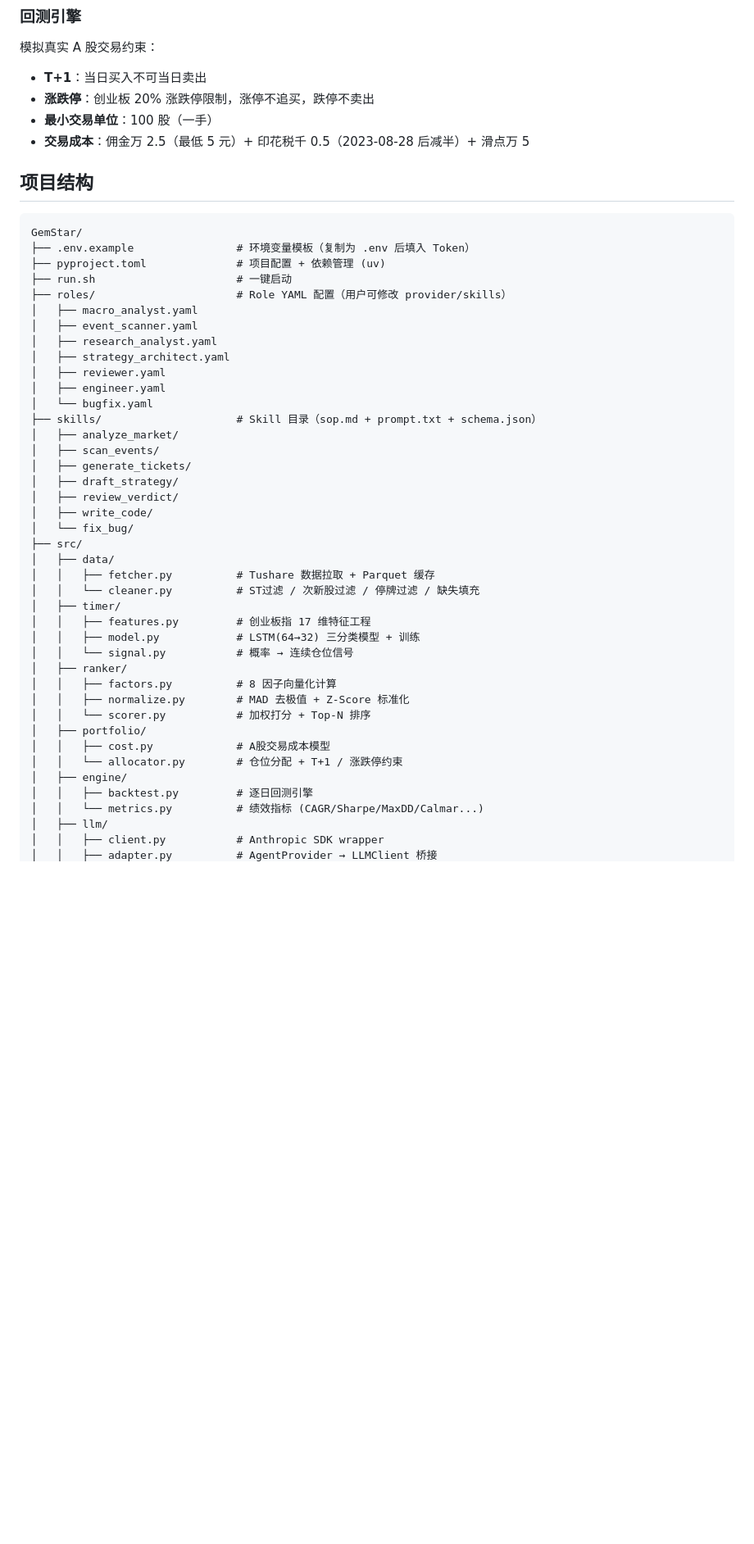
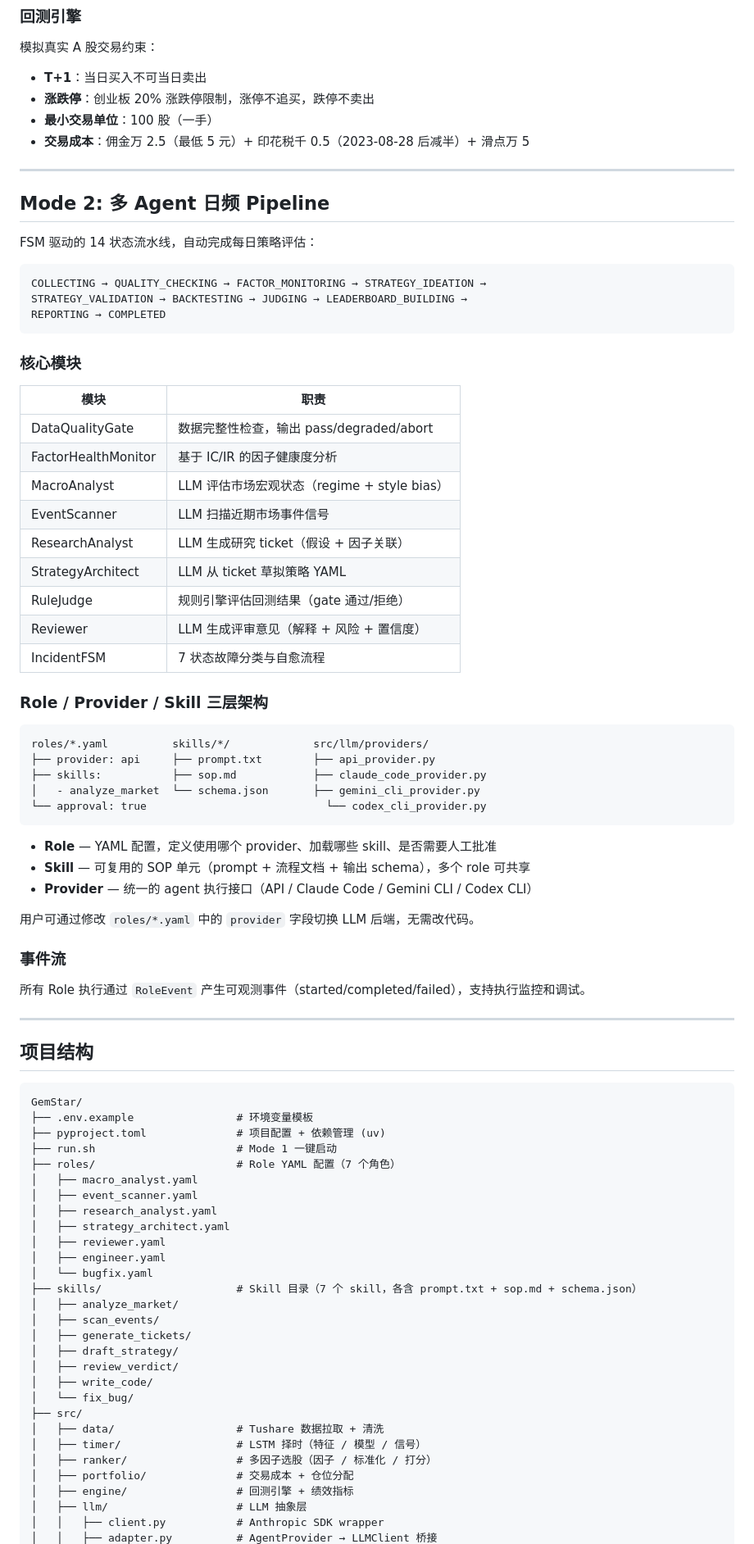
Before and after one commit to JustHappyLab/GemStar, a Markdown page: README.md, the part around one of its changes. Shown at 82% size. Rendered like a GitHub page; blank space fills up the shorter version.

````diff
--- a/README.md
+++ b/README.md
@@ -56,14 +55,62 @@ Layer 2: 选股 (StockRank)
 - **最小交易单位**：100 股（一手）
 - **交易成本**：佣金万 2.5（最低 5 元）+ 印花税千 0.5（2023-08-28 后减半）+ 滑点万 5
 
+---
+
+## Mode 2: 多 Agent 日频 Pipeline
+
+FSM 驱动的 14 状态流水线，自动完成每日策略评估：
+
+```
+COLLECTING → QUALITY_CHECKING → FACTOR_MONITORING → STRATEGY_IDEATION →
+STRATEGY_VALIDATION → BACKTESTING → JUDGING → LEADERBOARD_BUILDING →
+REPORTING → COMPLETED
+```
+
+### 核心模块
+
+| 模块 | 职责 |
+|------|------|
+| DataQualityGate | 数据完整性检查，输出 pass/degraded/abort |
+| FactorHealthMonitor | 基于 IC/IR 的因子健康度分析 |
+| MacroAnalyst | LLM 评估市场宏观状态（regime + style bias） |
+| EventScanner | LLM 扫描近期市场事件信号 |
+| ResearchAnalyst | LLM 生成研究 ticket（假设 + 因子关联） |
+| StrategyArchitect | LLM 从 ticket 草拟策略 YAML |
+| RuleJudge | 规则引擎评估回测结果（gate 通过/拒绝） |
+| Reviewer | LLM 生成评审意见（解释 + 风险 + 置信度） |
+| IncidentFSM | 7 状态故障分类与自愈流程 |
+
+### Role / Provider / Skill 三层架构
+
+```
+roles/*.yaml          skills/*/             src/llm/providers/
+├── provider: api     ├── prompt.txt        ├── api_provider.py
+├── skills:           ├── sop.md            ├── claude_code_provider.py
+│   - analyze_market  └── schema.json       ├── gemini_cli_provider.py
+└── approval: true                            └── codex_cli_provider.py
+```
+
+- **Role** — YAML 配置，定义使用哪个 provider、加载哪些 skill、是否需要人工批准
+- **Skill** — 可复用的 SOP 单元（prompt + 流程文档 + 输出 schema），多个 role 可共享
+- **Provider** — 统一的 agent 执行接口（API / Claude Code / Gemini CLI / Codex CLI）
+
+用户可通过修改 `roles/*.yaml` 中的 `provider` 字段切换 LLM 后端，无需改代码。
+
+### 事件流
+
+所有 Role 执行通过 `RoleEvent` 产生可观测事件（started/completed/failed），支持执行监控和调试。
+
+---
+
 ## 项目结构
 
 ```
 GemStar/
-├── .env.example                # 环境变量模板（复制为 .env 后填入 Token）
+├── .env.example                # 环境变量模板
 ├── pyproject.toml              # 项目配置 + 依赖管理 (uv)
-├── run.sh                      # 一键启动
-├── roles/                      # Role YAML 配置（用户可修改 provider/skills）
+├── run.sh                      # Mode 1 一键启动
+├── roles/                      # Role YAML 配置（7 个角色）
 │   ├── macro_analyst.yaml
 │   ├── event_scanner.yaml
 │   ├── research_analyst.yaml
@@ -71,7 +118,7 @@ GemStar/
 │   ├── reviewer.yaml
 │   ├── engineer.yaml
 │   └── bugfix.yaml
-├── skills/                     # Skill 目录（sop.md + prompt.txt + schema.json）
+├── skills/                     # Skill 目录（7 个 skill，各含 prompt.txt + sop.md + schema.json）
 │   ├── analyze_market/
 │   ├── scan_events/
 │   ├── generate_tickets/
@@ -80,23 +127,11 @@ GemStar/
 │   ├── write_code/
 │   └── fix_bug/
 ├── src/
-│   ├── data/
-│   │   ├── fetcher.py          # Tushare 数据拉取 + Parquet 缓存
-│   │   └── cleaner.py          # ST过滤 / 次新股过滤 / 停牌过滤 / 缺失填充
-│   ├── timer/
-│   │   ├── features.py         # 创业板指 17 维特征工程
-│   │   ├── model.py            # LSTM(64→32) 三分类模型 + 训练
-│   │   └── signal.py           # 概率 → 连续仓位信号
-│   ├── ranker/
-│   │   ├── factors.py          # 8 因子向量化计算
-│   │   ├── normalize.py        # MAD 去极值 + Z-Score 标准化
-│   │   └── scorer.py           # 加权打分 + Top-N 排序
-│   ├── portfolio/
-│   │   ├── cost.py             # A股交易成本模型
-│   │   └── allocator.py        # 仓位分配 + T+1 / 涨跌停约束
-│   ├── engine/
-│   │   ├── backtest.py         # 逐日回测引擎
-│   │   └── metrics.py          # 绩效指标 (CAGR/Sharpe/MaxDD/Calmar...)
-│   ├── llm/
+│   ├── data/                   # Tushare 数据拉取 + 清洗
+│   ├── timer/                  # LSTM 择时（特征 / 模型 / 信号）
+│   ├── ranker/                 # 多因子选股（因子 / 标准化 / 打分）
+│   ├── portfolio/              # 交易成本 + 仓位分配
+│   ├── engine/                 # 回测引擎 + 绩效指标
+│   ├── llm/                    # LLM 抽象层
 │   │   ├── client.py           # Anthropic SDK wrapper
 │   │   ├── adapter.py          # AgentProvider → LLMClient 桥接
````
Also changed, not shown: other parts of README.md (+75 -153 lines).
